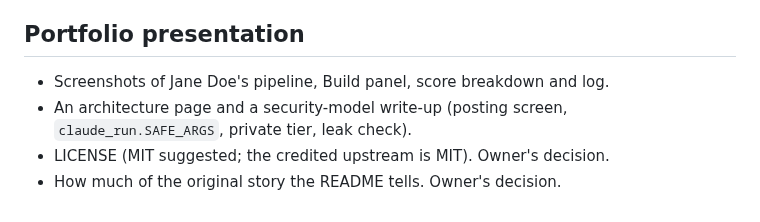
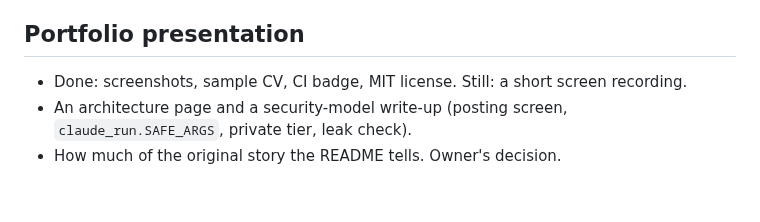
Before and after one commit to ProsePixie/JobGenie, a Markdown page: ROADMAP.md, the part around the change. Drawn GitHub-style.

```diff
--- a/ROADMAP.md
+++ b/ROADMAP.md
@@ -37,8 +37,7 @@ location classifier for both a US and a German user.
 
 ## Portfolio presentation
 
-- Screenshots of Jane Doe's pipeline, Build panel, score breakdown and log.
+- Done: screenshots, sample CV, CI badge, MIT license. Still: a short screen recording.
 - An architecture page and a security-model write-up (posting screen,
   `claude_run.SAFE_ARGS`, private tier, leak check).
-- LICENSE (MIT suggested; the credited upstream is MIT). Owner's decision.
 - How much of the original story the README tells. Owner's decision.
```
Also changed, not shown: README.md (+40 -2 lines), docs/img/build.png (added), docs/img/log.png (added), docs/img/pipeline.png (added), docs/img/sample-cv-1.png (added), docs/img/score.png (added), 3 other files.
